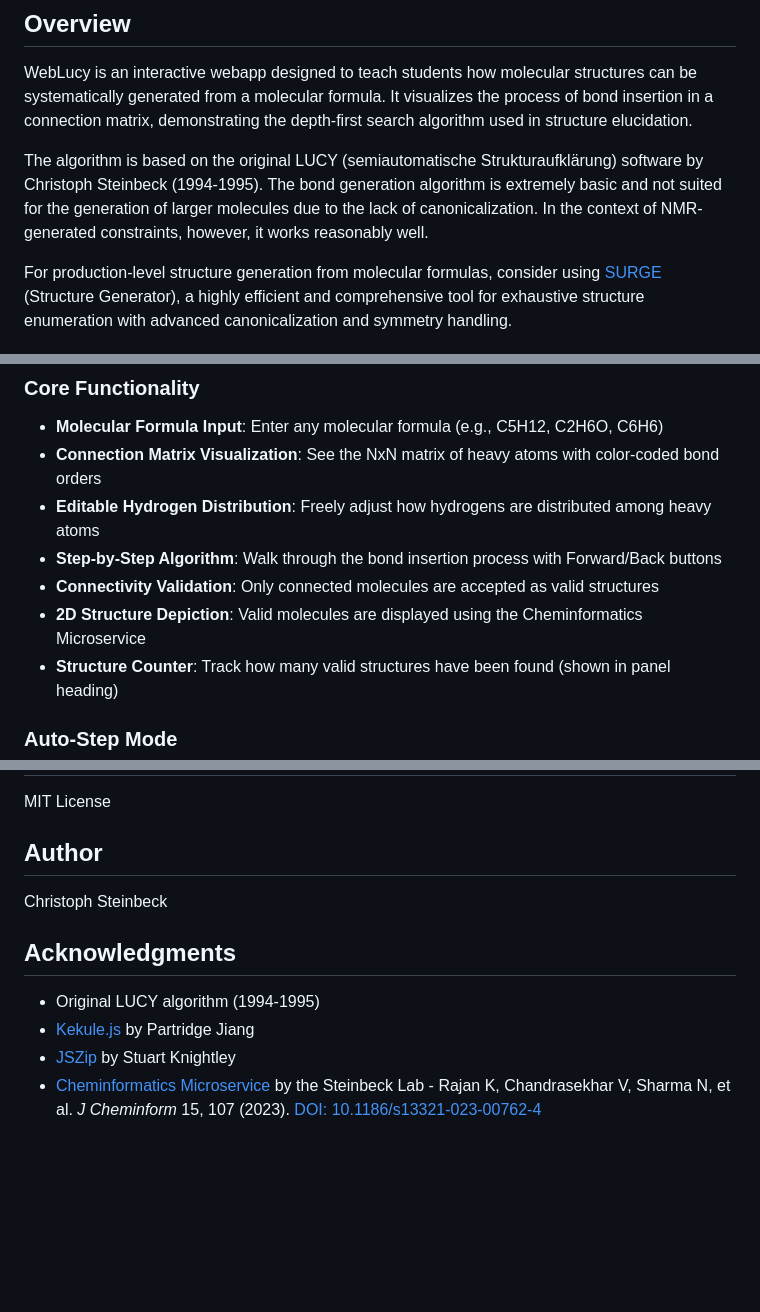
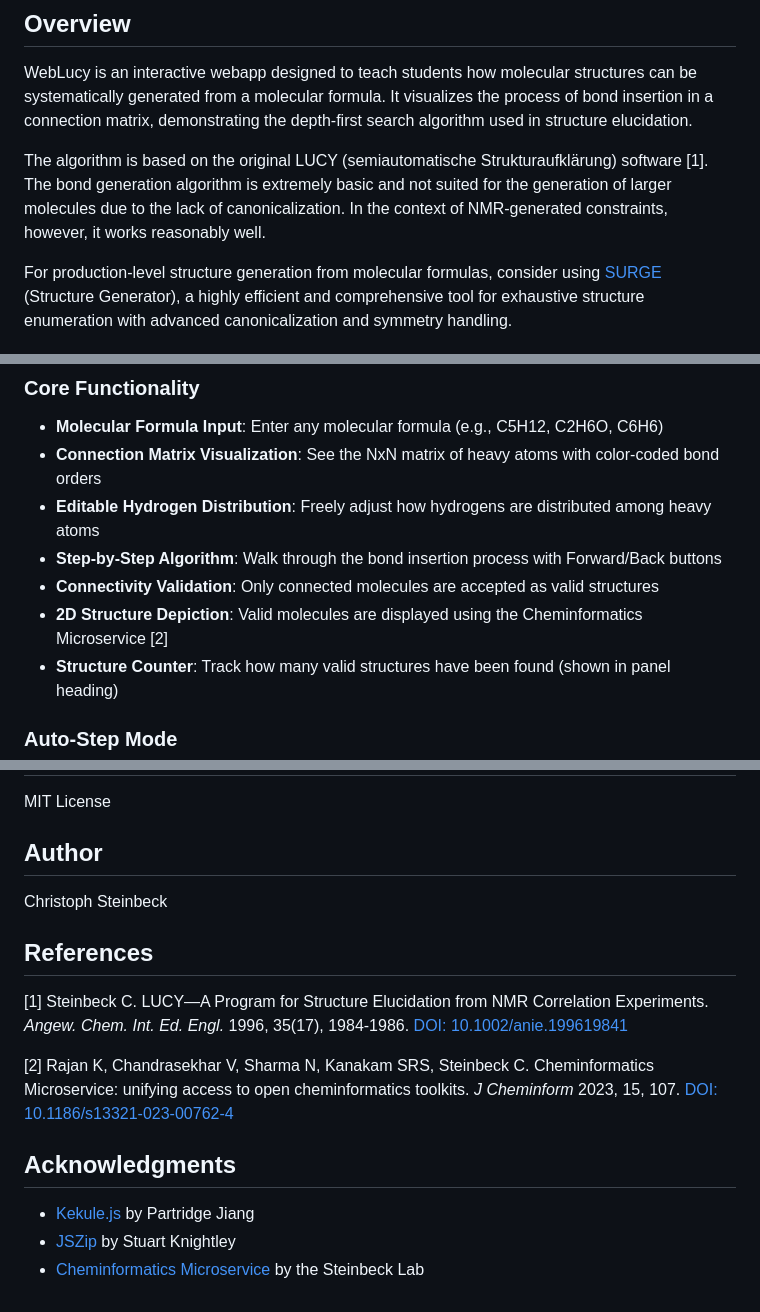
Before and after one commit to steinbeck/weblucy, a Markdown page: README.md, 3 parts joined by grey strips. Drawn GitHub-style; blank space fills up the shorter version.

Commit message:
Add proper citations with square bracket numbering
- Added LUCY citation [1]: Steinbeck C. Angew. Chem. Int. Ed. Engl. 1996
- Added Cheminformatics Microservice citation [2]
- Created dedicated References section
- Used [1] and [2] notation in text

🤖 Generated with [Claude Code](https://claude.com/claude-code)

Co-Authored-By: Claude Opus 4.5 <noreply@anthropic.com>

```diff
--- a/README.md
+++ b/README.md
@@ -8,7 +8,7 @@ A web-based cheminformatics teaching tool for exploring molecular connection mat
 
 WebLucy is an interactive webapp designed to teach students how molecular structures can be systematically generated from a molecular formula. It visualizes the process of bond insertion in a connection matrix, demonstrating the depth-first search algorithm used in structure elucidation.
 
-The algorithm is based on the original LUCY (semiautomatische Strukturaufklärung) software by Christoph Steinbeck (1994-1995). The bond generation algorithm is extremely basic and not suited for the generation of larger molecules due to the lack of canonicalization. In the context of NMR-generated constraints, however, it works reasonably well.
+The algorithm is based on the original LUCY (semiautomatische Strukturaufklärung) software [1]. The bond generation algorithm is extremely basic and not suited for the generation of larger molecules due to the lack of canonicalization. In the context of NMR-generated constraints, however, it works reasonably well.
 
 For production-level structure generation from molecular formulas, consider using [SURGE](https://github.com/StructureGenerator/surge) (Structure Generator), a highly efficient and comprehensive tool for exhaustive structure enumeration with advanced canonicalization and symmetry handling.
 
@@ -20,7 +20,7 @@ For production-level structure generation from molecular formulas, consider usin
 - **Editable Hydrogen Distribution**: Freely adjust how hydrogens are distributed among heavy atoms
 - **Step-by-Step Algorithm**: Walk through the bond insertion process with Forward/Back buttons
 - **Connectivity Validation**: Only connected molecules are accepted as valid structures
-- **2D Structure Depiction**: Valid molecules are displayed using the Cheminformatics Microservice
+- **2D Structure Depiction**: Valid molecules are displayed using the Cheminformatics Microservice [2]
 - **Structure Counter**: Track how many valid structures have been found (shown in panel heading)
 
 ### Auto-Step Mode
@@ -100,9 +100,14 @@ MIT License
 
 Christoph Steinbeck
 
+## References
+
+[1] Steinbeck C. LUCY—A Program for Structure Elucidation from NMR Correlation Experiments. *Angew. Chem. Int. Ed. Engl.* 1996, 35(17), 1984-1986. [DOI: 10.1002/anie.199619841](https://doi.org/10.1002/anie.199619841)
+
+[2] Rajan K, Chandrasekhar V, Sharma N, Kanakam SRS, Steinbeck C. Cheminformatics Microservice: unifying access to open cheminformatics toolkits. *J Cheminform* 2023, 15, 107. [DOI: 10.1186/s13321-023-00762-4](https://doi.org/10.1186/s13321-023-00762-4)
+
 ## Acknowledgments
 
-- Original LUCY algorithm (1994-1995)
 - [Kekule.js](https://partridgejiang.github.io/Kekule.js/) by Partridge Jiang
 - [JSZip](https://stuk.github.io/jszip/) by Stuart Knightley
-- [Cheminformatics Microservice](https://api.naturalproducts.net) by the Steinbeck Lab - Rajan K, Chandrasekhar V, Sharma N, et al. *J Cheminform* 15, 107 (2023). [DOI: 10.1186/s13321-023-00762-4](https://doi.org/10.1186/s13321-023-00762-4)
+- [Cheminformatics Microservice](https://api.naturalproducts.net) by the Steinbeck Lab
```
Also changed, not shown: other parts of README.md (+1 -1 lines).
